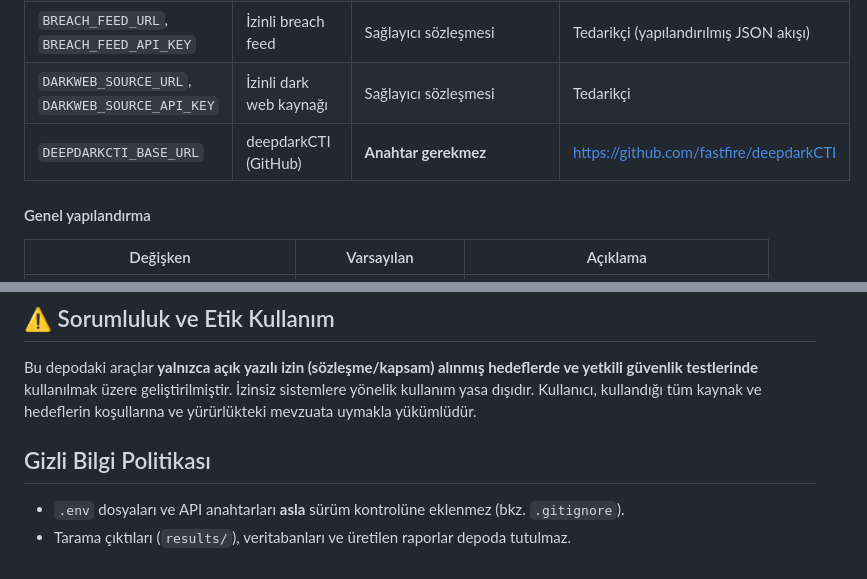
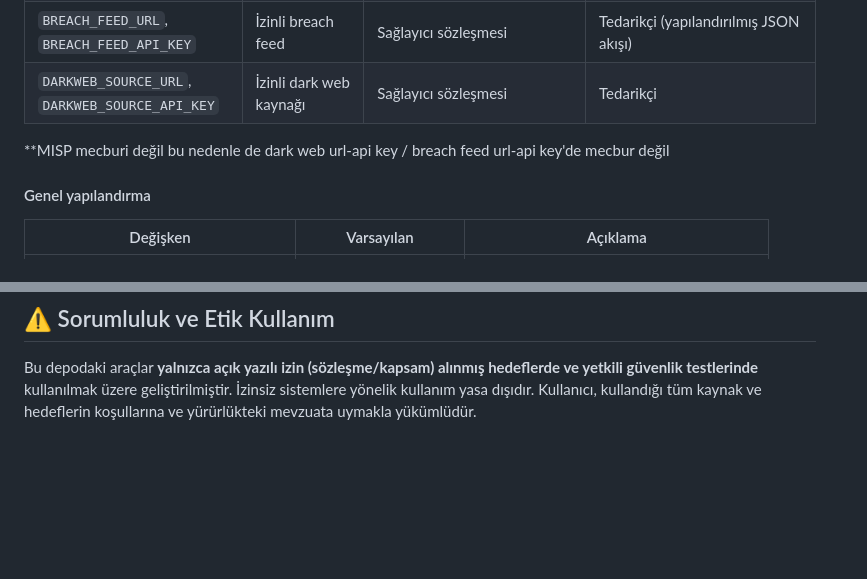
Before and after one commit to YusufMarall/m4ral, a Markdown page: README.md, 2 parts joined by grey strips. GitHub-like rendering; blank space fills up the shorter version.

```diff
--- a/README.md
+++ b/README.md
@@ -136,7 +136,8 @@ Araç **hiçbir API anahtarı veya `.env` dosyası gerektirmez**. Yalnızca hede
 | `XPOSEDORNOT_API_KEY` | XposedOrNot | Public sorgu anahtarsız; doğrulanmış domain izleme için gerekli | https://xposedornot.com |
 | `BREACH_FEED_URL`, `BREACH_FEED_API_KEY` | İzinli breach feed | Sağlayıcı sözleşmesi | Tedarikçi (yapılandırılmış JSON akışı) |
 | `DARKWEB_SOURCE_URL`, `DARKWEB_SOURCE_API_KEY` | İzinli dark web kaynağı | Sağlayıcı sözleşmesi | Tedarikçi |
-| `DEEPDARKCTI_BASE_URL` | deepdarkCTI (GitHub) | **Anahtar gerekmez** | https://github.com/fastfire/deepdarkCTI |
+
+**MISP mecburi değil bu nedenle de dark web url-api key / breach feed url-api key'de mecbur değil
 
 #### Genel yapılandırma
 
@@ -161,8 +162,3 @@ Araç **hiçbir API anahtarı veya `.env` dosyası gerektirmez**. Yalnızca hede
 ## ⚠️ Sorumluluk ve Etik Kullanım
 
 Bu depodaki araçlar **yalnızca açık yazılı izin (sözleşme/kapsam) alınmış hedeflerde ve yetkili güvenlik testlerinde** kullanılmak üzere geliştirilmiştir. İzinsiz sistemlere yönelik kullanım yasa dışıdır. Kullanıcı, kullandığı tüm kaynak ve hedeflerin koşullarına ve yürürlükteki mevzuata uymakla yükümlüdür.
-
-## Gizli Bilgi Politikası
-
-- `.env` dosyaları ve API anahtarları **asla** sürüm kontrolüne eklenmez (bkz. `.gitignore`).
-- Tarama çıktıları (`results/`), veritabanları ve üretilen raporlar depoda tutulmaz.
```
